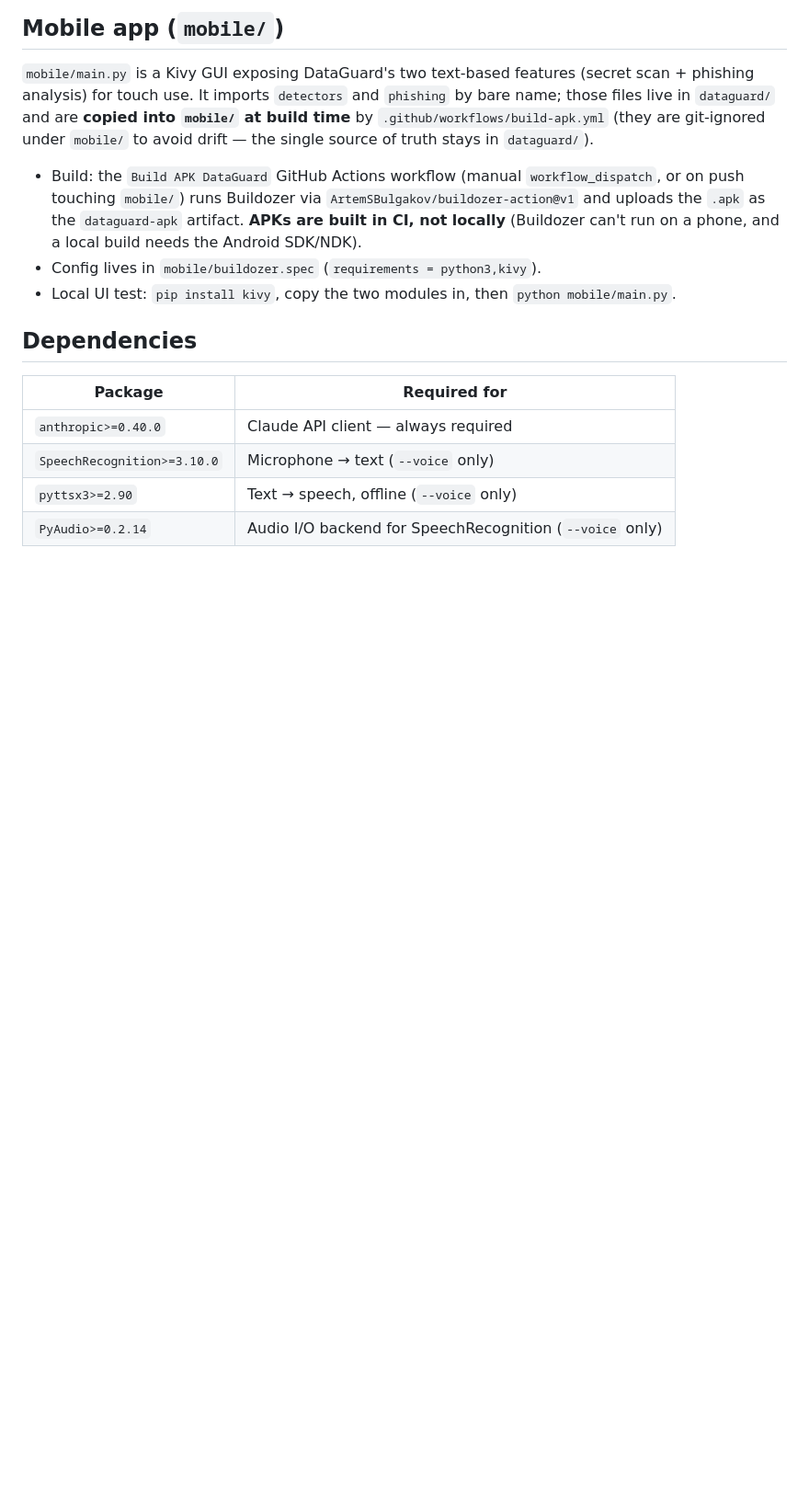
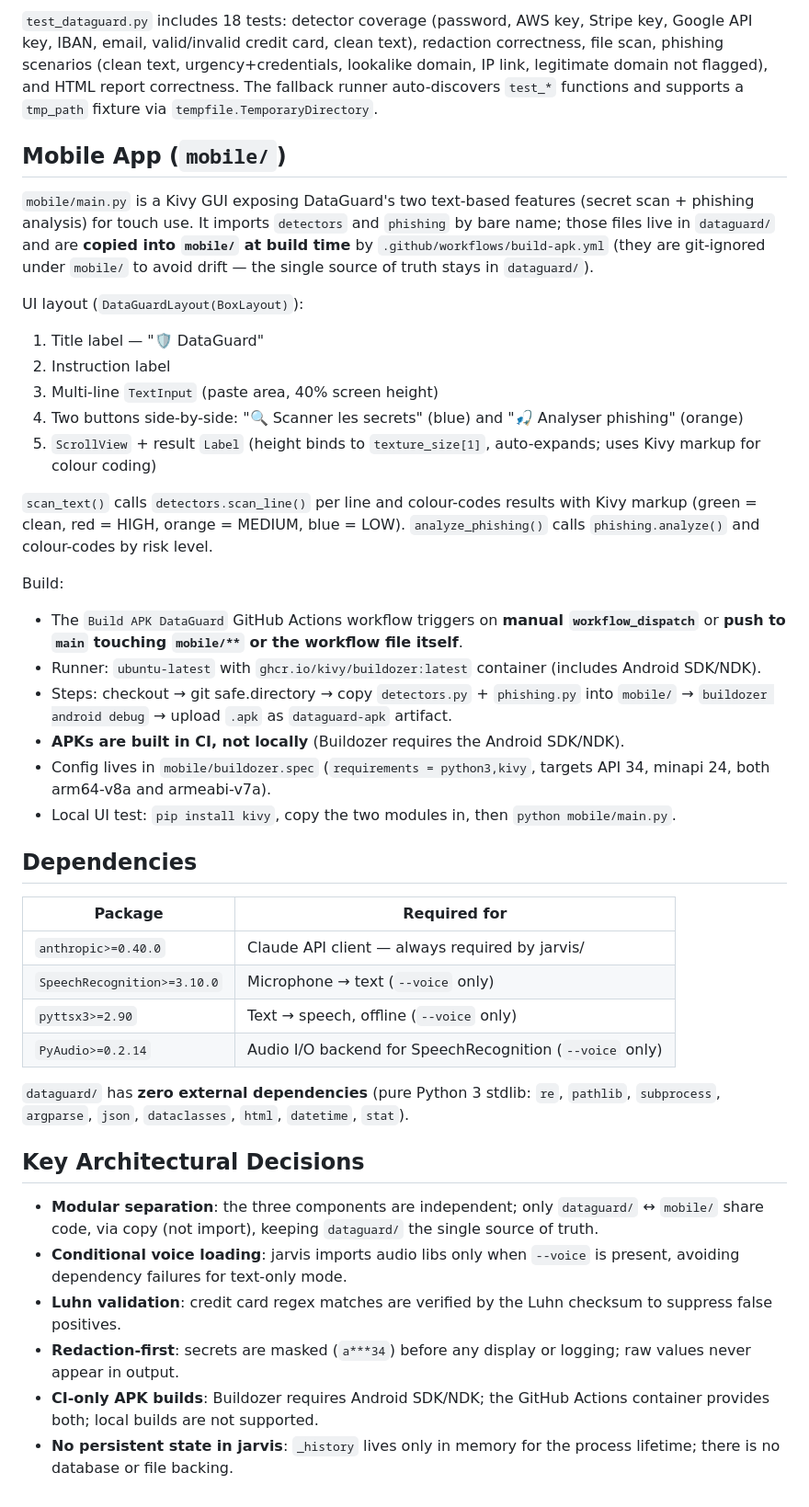
Before and after one commit to pa8146699-del/mon-code-ia, a Markdown page: CLAUDE.md, the part around one of its changes. Shown at 92% size. GitHub-like rendering; blank space fills up the shorter version.

````diff
--- a/CLAUDE.md
+++ b/CLAUDE.md
@@ -69,18 +138,44 @@ cd dataguard && python test_dataguard.py   # zero-dependency fallback runner
 ```
 
-## Mobile app (`mobile/`)
+`test_dataguard.py` includes 18 tests: detector coverage (password, AWS key, Stripe key, Google API key, IBAN, email, valid/invalid credit card, clean text), redaction correctness, file scan, phishing scenarios (clean text, urgency+credentials, lookalike domain, IP link, legitimate domain not flagged), and HTML report correctness. The fallback runner auto-discovers `test_*` functions and supports a `tmp_path` fixture via `tempfile.TemporaryDirectory`.
+
+## Mobile App (`mobile/`)
 
 `mobile/main.py` is a Kivy GUI exposing DataGuard's two text-based features (secret scan + phishing analysis) for touch use. It imports `detectors` and `phishing` by bare name; those files live in `dataguard/` and are **copied into `mobile/` at build time** by `.github/workflows/build-apk.yml` (they are git-ignored under `mobile/` to avoid drift — the single source of truth stays in `dataguard/`).
 
-- Build: the `Build APK DataGuard` GitHub Actions workflow (manual `workflow_dispatch`, or on push touching `mobile/`) runs Buildozer via `ArtemSBulgakov/buildozer-action@v1` and uploads the `.apk` as the `dataguard-apk` artifact. **APKs are built in CI, not locally** (Buildozer can't run on a phone, and a local build needs the Android SDK/NDK).
-- Config lives in `mobile/buildozer.spec` (`requirements = python3,kivy`).
+UI layout (`DataGuardLayout(BoxLayout)`):
+1. Title label — "🛡️ DataGuard"
+2. Instruction label
+3. Multi-line `TextInput` (paste area, 40% screen height)
+4. Two buttons side-by-side: "🔍 Scanner les secrets" (blue) and "🎣 Analyser phishing" (orange)
+5. `ScrollView` + result `Label` (height binds to `texture_size[1]`, auto-expands; uses Kivy markup for colour coding)
+
+`scan_text()` calls `detectors.scan_line()` per line and colour-codes results with Kivy markup (green = clean, red = HIGH, orange = MEDIUM, blue = LOW). `analyze_phishing()` calls `phishing.analyze()` and colour-codes by risk level.
+
+Build:
+- The `Build APK DataGuard` GitHub Actions workflow triggers on **manual `workflow_dispatch`** or **push to `main` touching `mobile/**` or the workflow file itself**.
+- Runner: `ubuntu-latest` with `ghcr.io/kivy/buildozer:latest` container (includes Android SDK/NDK).
+- Steps: checkout → git safe.directory → copy `detectors.py` + `phishing.py` into `mobile/` → `buildozer android debug` → upload `.apk` as `dataguard-apk` artifact.
+- **APKs are built in CI, not locally** (Buildozer requires the Android SDK/NDK).
+- Config lives in `mobile/buildozer.spec` (`requirements = python3,kivy`, targets API 34, minapi 24, both arm64-v8a and armeabi-v7a).
 - Local UI test: `pip install kivy`, copy the two modules in, then `python mobile/main.py`.
 
 ## Dependencies
 
 | Package | Required for |
 |---|---|
-| `anthropic>=0.40.0` | Claude API client — always required |
+| `anthropic>=0.40.0` | Claude API client — always required by jarvis/ |
 | `SpeechRecognition>=3.10.0` | Microphone → text (`--voice` only) |
 | `pyttsx3>=2.90` | Text → speech, offline (`--voice` only) |
 | `PyAudio>=0.2.14` | Audio I/O backend for SpeechRecognition (`--voice` only) |
+
+`dataguard/` has **zero external dependencies** (pure Python 3 stdlib: `re`, `pathlib`, `subprocess`, `argparse`, `json`, `dataclasses`, `html`, `datetime`, `stat`).
+
+## Key Architectural Decisions
+
+- **Modular separation**: the three components are independent; only `dataguard/` ↔ `mobile/` share code, via copy (not import), keeping `dataguard/` the single source of truth.
+- **Conditional voice loading**: jarvis imports audio libs only when `--voice` is present, avoiding dependency failures for text-only mode.
+- **Luhn validation**: credit card regex matches are verified by the Luhn checksum to suppress false positives.
+- **Redaction-first**: secrets are masked (`a***34`) before any display or logging; raw values never appear in output.
+- **CI-only APK builds**: Buildozer requires Android SDK/NDK; the GitHub Actions container provides both; local builds are not supported.
+- **No persistent state in jarvis**: `_history` lives only in memory for the process lifetime; there is no database or file backing.
````
Also changed, not shown: other parts of CLAUDE.md (+86 -17 lines).
